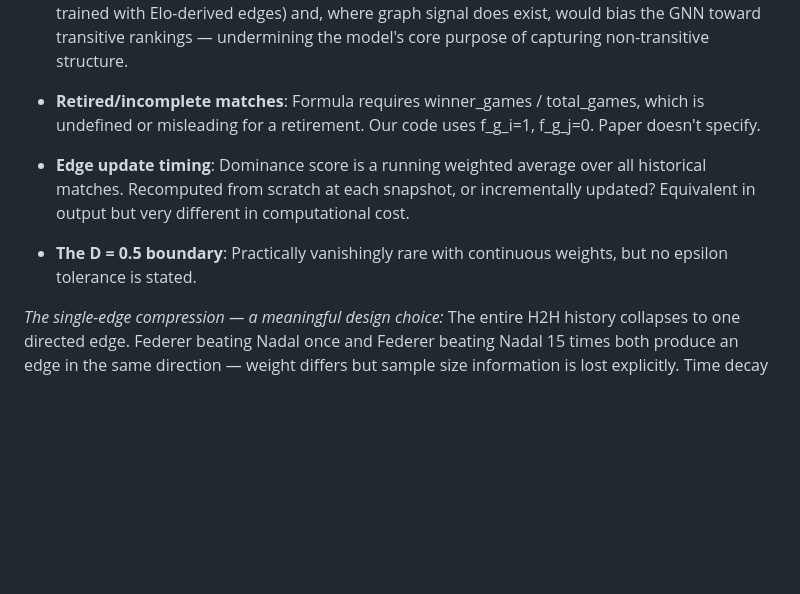
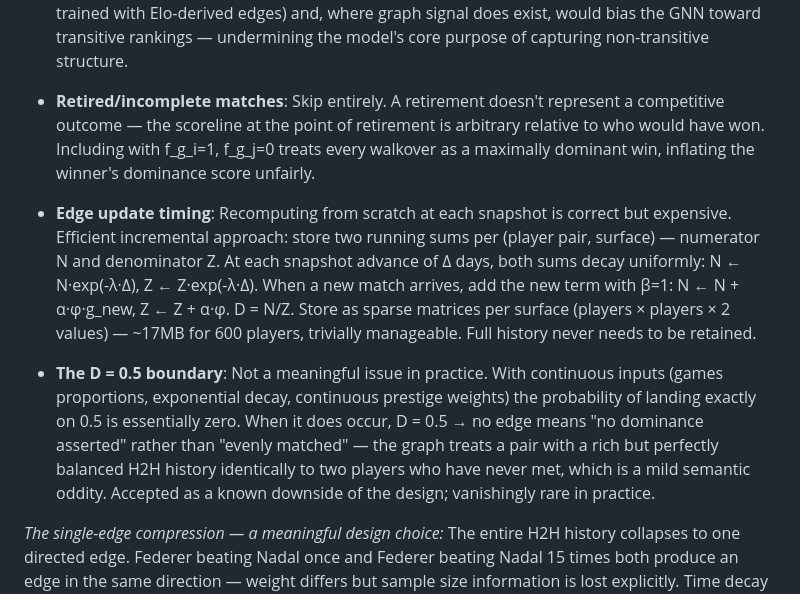
Before and after one commit to joshuahancock/tennis-simulator, a Markdown page: docs/notes/magnet_paper_notes.md, the part around the change. GitHub-like rendering; blank space fills up the shorter version.

Commit message:
Section 4.1: resolve retirements, incremental update approach, and D=0.5 boundary
Co-Authored-By: Claude Sonnet 4.6 <noreply@anthropic.com>

```diff
--- a/docs/notes/magnet_paper_notes.md
+++ b/docs/notes/magnet_paper_notes.md
@@ -219,14 +219,26 @@ D^s(u,v) = Σ_k [α(s,s_k) · β_k · φ_k · g_k(u,v)]
   was never trained with Elo-derived edges) and, where graph signal does exist, would
   bias the GNN toward transitive rankings — undermining the model's core purpose of
   capturing non-transitive structure.
-- **Retired/incomplete matches**: Formula requires winner_games / total_games, which is
-  undefined or misleading for a retirement. Our code uses f_g_i=1, f_g_j=0. Paper
-  doesn't specify.
-- **Edge update timing**: Dominance score is a running weighted average over all historical
-  matches. Recomputed from scratch at each snapshot, or incrementally updated?
-  Equivalent in output but very different in computational cost.
-- **The D = 0.5 boundary**: Practically vanishingly rare with continuous weights, but
-  no epsilon tolerance is stated.
+- **Retired/incomplete matches**: Skip entirely. A retirement doesn't represent a
+  competitive outcome — the scoreline at the point of retirement is arbitrary relative
+  to who would have won. Including with f_g_i=1, f_g_j=0 treats every walkover as a
+  maximally dominant win, inflating the winner's dominance score unfairly.
+
+- **Edge update timing**: Recomputing from scratch at each snapshot is correct but
+  expensive. Efficient incremental approach: store two running sums per (player pair,
+  surface) — numerator N and denominator Z. At each snapshot advance of Δ days, both
+  sums decay uniformly: N ← N·exp(-λ·Δ), Z ← Z·exp(-λ·Δ). When a new match arrives,
+  add the new term with β=1: N ← N + α·φ·g_new, Z ← Z + α·φ. D = N/Z. Store as
+  sparse matrices per surface (players × players × 2 values) — ~17MB for 600 players,
+  trivially manageable. Full history never needs to be retained.
+
+- **The D = 0.5 boundary**: Not a meaningful issue in practice. With continuous inputs
+  (games proportions, exponential decay, continuous prestige weights) the probability
+  of landing exactly on 0.5 is essentially zero. When it does occur, D = 0.5 → no edge
+  means "no dominance asserted" rather than "evenly matched" — the graph treats a pair
+  with a rich but perfectly balanced H2H history identically to two players who have
+  never met, which is a mild semantic oddity. Accepted as a known downside of the
+  design; vanishingly rare in practice.
 
 *The single-edge compression — a meaningful design choice:*
 The entire H2H history collapses to one directed edge. Federer beating Nadal once and
```
